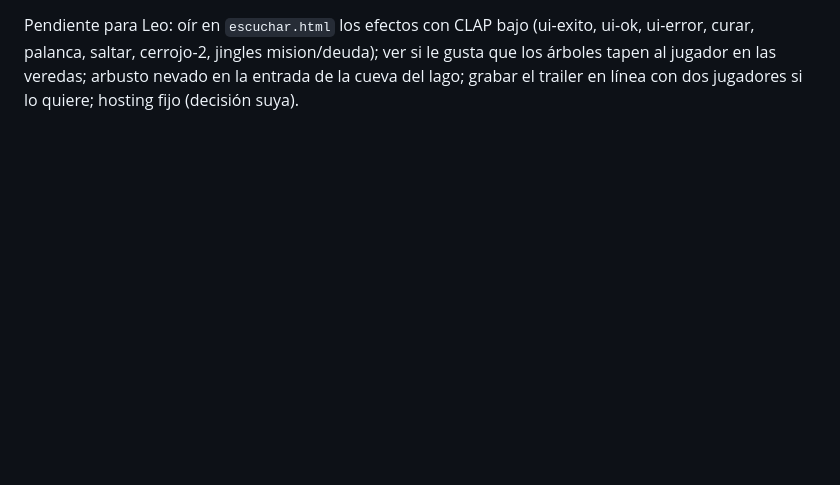
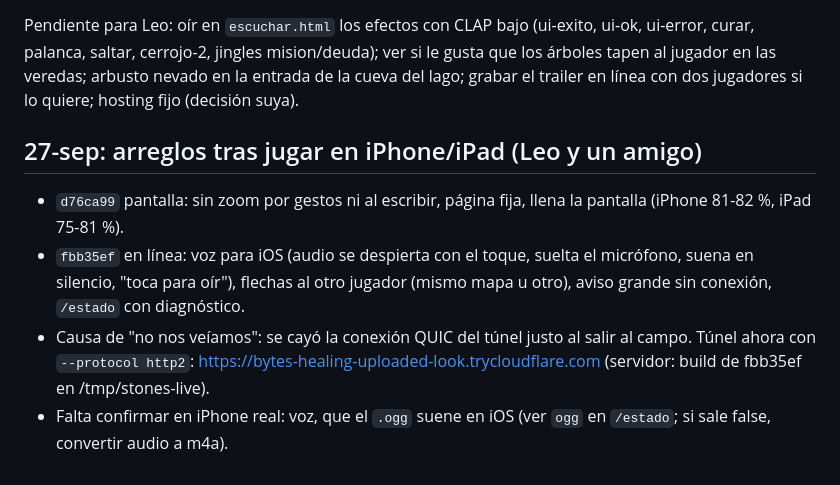
Before and after one commit to leorivastech/stones-game, a Markdown page: studio/sessions/2026-09-26-plan-online.md, the part around the change. Rendered like a GitHub page; blank space fills up the shorter version.

Commit message:
Nota: arreglos de iPhone/iPad y voz del 27-sep

```diff
--- a/studio/sessions/2026-09-26-plan-online.md
+++ b/studio/sessions/2026-09-26-plan-online.md
@@ -91,3 +91,12 @@ Pendiente para Leo: oír en `escuchar.html` los efectos con CLAP bajo (ui-exito,
 curar, palanca, saltar, cerrojo-2, jingles mision/deuda); ver si le gusta que los árboles tapen al
 jugador en las veredas; arbusto nevado en la entrada de la cueva del lago; grabar el trailer en
 línea con dos jugadores si lo quiere; hosting fijo (decisión suya).
+
+## 27-sep: arreglos tras jugar en iPhone/iPad (Leo y un amigo)
+
+- `d76ca99` pantalla: sin zoom por gestos ni al escribir, página fija, llena la pantalla (iPhone 81-82 %, iPad 75-81 %).
+- `fbb35ef` en línea: voz para iOS (audio se despierta con el toque, suelta el micrófono, suena en silencio,
+  "toca para oír"), flechas al otro jugador (mismo mapa u otro), aviso grande sin conexión, `/estado` con diagnóstico.
+- Causa de "no nos veíamos": se cayó la conexión QUIC del túnel justo al salir al campo. Túnel ahora con
+  `--protocol http2`: https://bytes-healing-uploaded-look.trycloudflare.com (servidor: build de fbb35ef en /tmp/stones-live).
+- Falta confirmar en iPhone real: voz, que el `.ogg` suene en iOS (ver `ogg` en `/estado`; si sale false, convertir audio a m4a).
```
